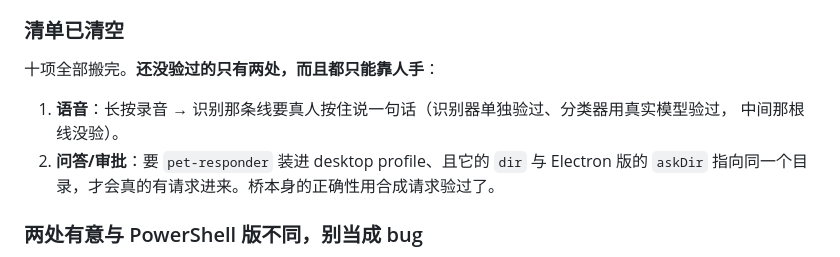
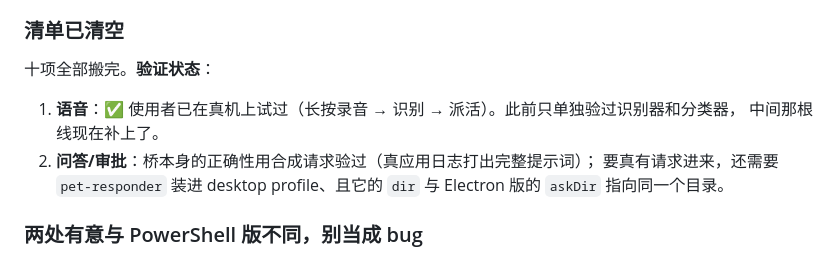
Before and after one commit to Jasolicon/dsh-desktop-pet-assistant-bloop, a Markdown page: desktop-pet/MIGRATION.md, the part around the change. GitHub-like rendering.

Commit message:
MIGRATION：语音那条线已在真机验过（使用者确认），验证状态改为明确清单

```diff
--- a/desktop-pet/MIGRATION.md
+++ b/desktop-pet/MIGRATION.md
@@ -145,12 +145,13 @@
 
 ### 清单已清空
 
-十项全部搬完。**还没验过的只有两处，而且都只能靠人手**：
+十项全部搬完。**验证状态**：
 
-1. **语音**：长按录音 → 识别那条线要真人按住说一句话（识别器单独验过、分类器用真实模型验过，
-   中间那根线没验）。
-2. **问答/审批**：要 `pet-responder` 装进 desktop profile、且它的 `dir` 与 Electron 版的
-   `askDir` 指向同一个目录，才会真的有请求进来。桥本身的正确性用合成请求验过了。
+1. **语音**：✅ 使用者已在真机上试过（长按录音 → 识别 → 派活）。此前只单独验过识别器和分类器，
+   中间那根线现在补上了。
+2. **问答/审批**：桥本身的正确性用合成请求验过（真应用日志打出完整提示词）；
+   要真有请求进来，还需要 `pet-responder` 装进 desktop profile、且它的 `dir`
+   与 Electron 版的 `askDir` 指向同一个目录。
 
 ### 两处**有意**与 PowerShell 版不同，别当成 bug
 
```
